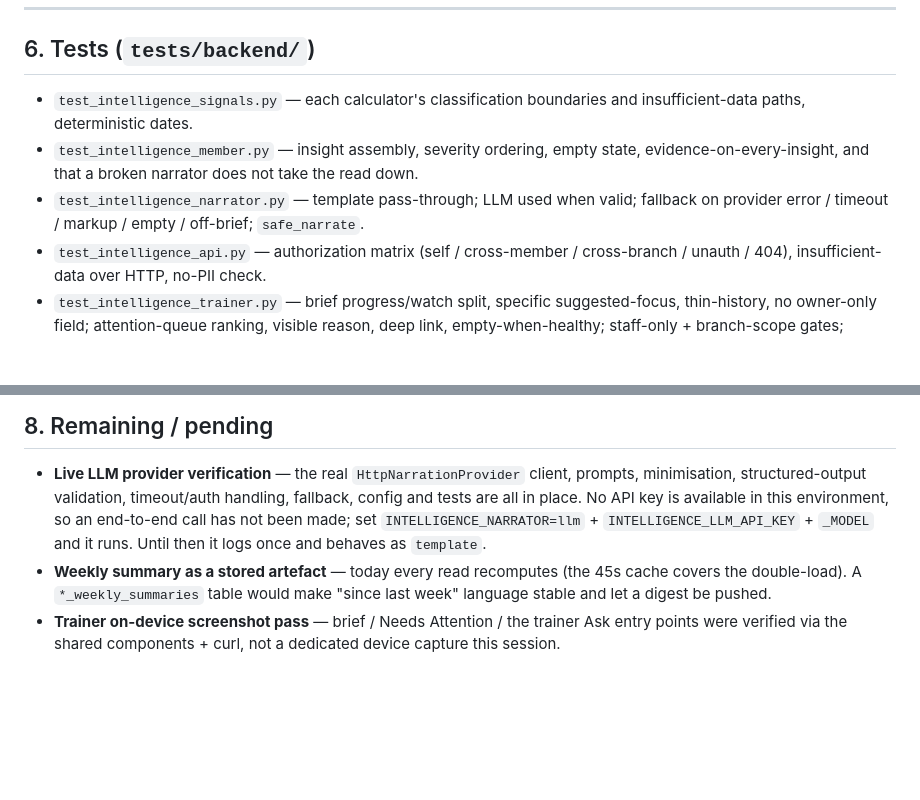
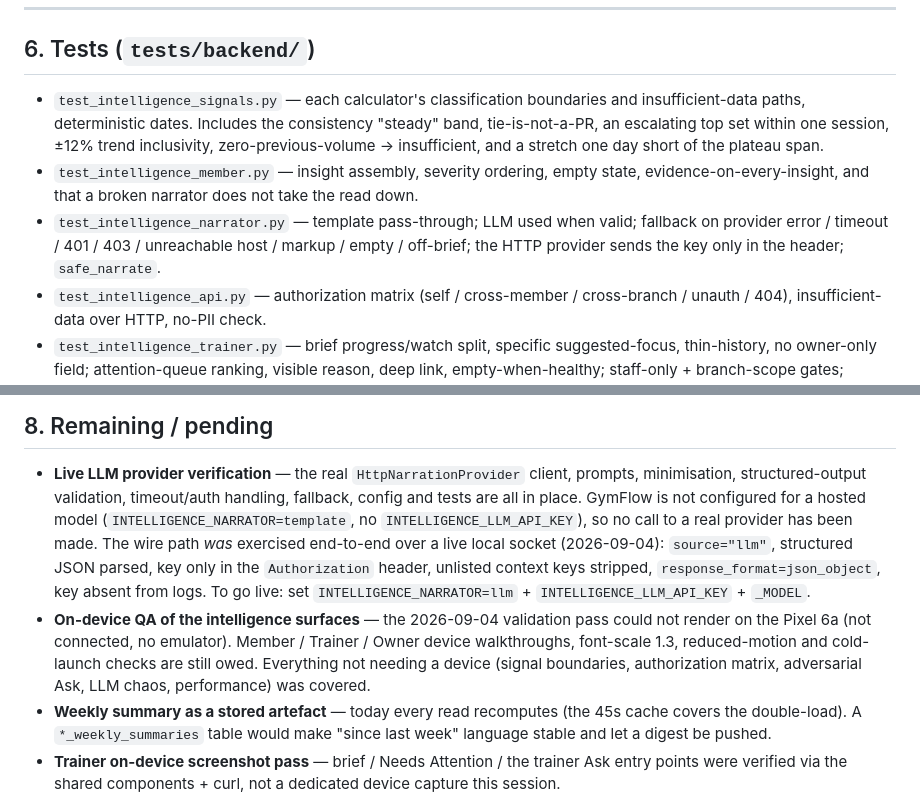
Before and after one commit to saran-sharma/GymflowAI, a Markdown page: docs/design/INTELLIGENCE.md, 2 parts joined by grey strips. Drawn GitHub-style; blank space fills up the shorter version.

```diff
--- a/docs/design/INTELLIGENCE.md
+++ b/docs/design/INTELLIGENCE.md
@@ -238,12 +238,17 @@ All business thresholds live in `app/services/intelligence/thresholds.py`
 ## 6. Tests (`tests/backend/`)
 
 - `test_intelligence_signals.py` — each calculator's classification boundaries
-  and insufficient-data paths, deterministic dates.
+  and insufficient-data paths, deterministic dates. Includes the consistency
+  "steady" band, tie-is-not-a-PR, an escalating top set within one session,
+  ±12% trend inclusivity, zero-previous-volume → insufficient, and a stretch one
+  day short of the plateau span.
 - `test_intelligence_member.py` — insight assembly, severity ordering, empty
   state, evidence-on-every-insight, and that a broken narrator does not take the
   read down.
 - `test_intelligence_narrator.py` — template pass-through; LLM used when valid;
-  fallback on provider error / timeout / markup / empty / off-brief; `safe_narrate`.
+  fallback on provider error / timeout / 401 / 403 / unreachable host / markup /
+  empty / off-brief; the HTTP provider sends the key only in the header;
+  `safe_narrate`.
 - `test_intelligence_api.py` — authorization matrix (self / cross-member /
   cross-branch / unauth / 404), insufficient-data over HTTP, no-PII check.
 - `test_intelligence_trainer.py` — brief progress/watch split, specific
@@ -310,10 +315,19 @@ initialQuestion flows, the owner "Tell me more" wiring, compact recommendation
 
 - **Live LLM provider verification** — the real `HttpNarrationProvider` client,
   prompts, minimisation, structured-output validation, timeout/auth handling,
-  fallback, config and tests are all in place. No API key is available in this
-  environment, so an end-to-end call has not been made; set
-  `INTELLIGENCE_NARRATOR=llm` + `INTELLIGENCE_LLM_API_KEY` + `_MODEL` and it
-  runs. Until then it logs once and behaves as `template`.
+  fallback, config and tests are all in place. GymFlow is not configured for a
+  hosted model (`INTELLIGENCE_NARRATOR=template`, no `INTELLIGENCE_LLM_API_KEY`),
+  so no call to a real provider has been made. The wire path *was* exercised
+  end-to-end over a live local socket (2026-09-04): `source="llm"`, structured
+  JSON parsed, key only in the `Authorization` header, unlisted context keys
+  stripped, `response_format=json_object`, key absent from logs. To go live: set
+  `INTELLIGENCE_NARRATOR=llm` + `INTELLIGENCE_LLM_API_KEY` + `_MODEL`.
+- **On-device QA of the intelligence surfaces** — the 2026-09-04 validation pass
+  could not render on the Pixel 6a (not connected, no emulator). Member /
+  Trainer / Owner device walkthroughs, font-scale 1.3, reduced-motion and
+  cold-launch checks are still owed. Everything not needing a device (signal
+  boundaries, authorization matrix, adversarial Ask, LLM chaos, performance) was
+  covered.
 - **Weekly summary as a stored artefact** — today every read recomputes (the
   45s cache covers the double-load). A `*_weekly_summaries` table would make
   "since last week" language stable and let a digest be pushed.
```
Also changed, not shown: docs/design/VISUAL-QA.md (+65 -0 lines).
